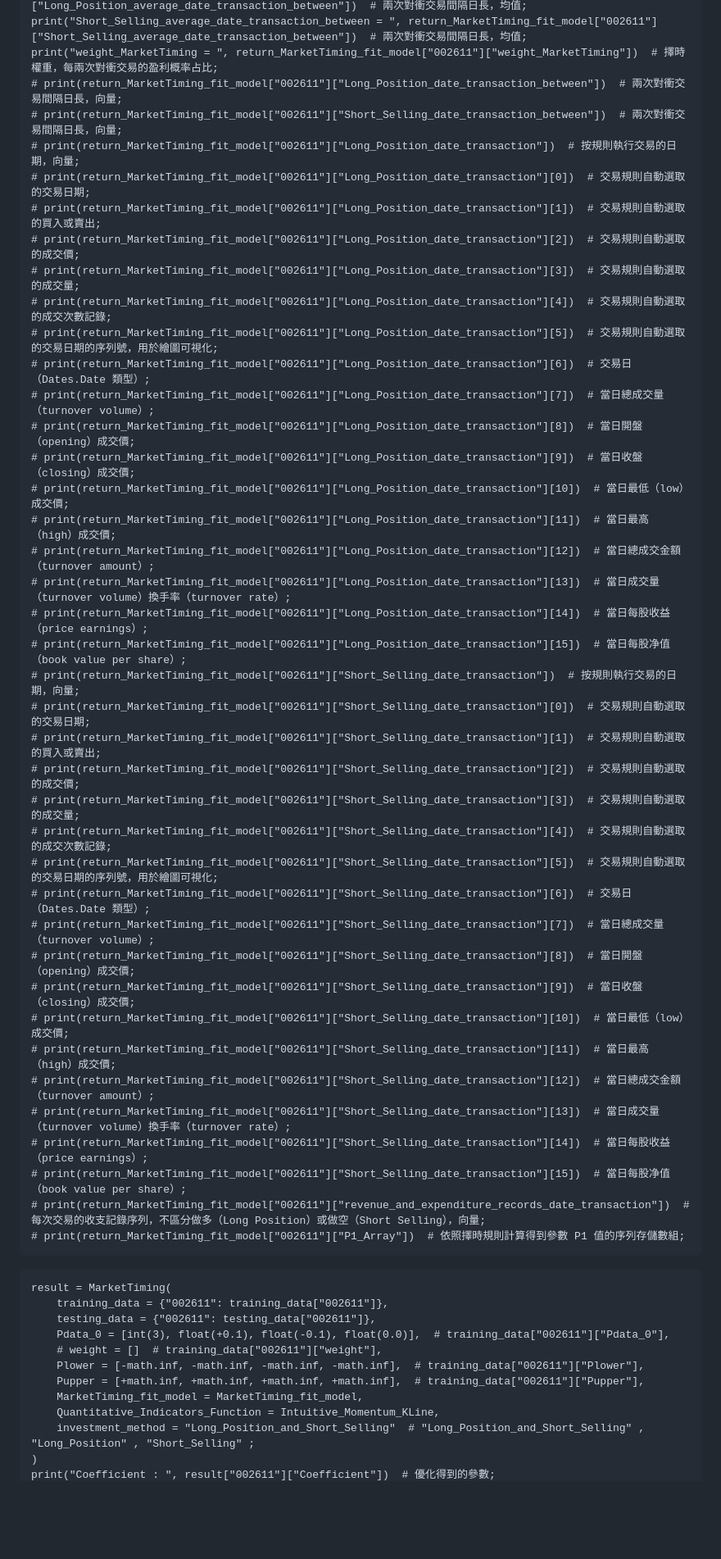
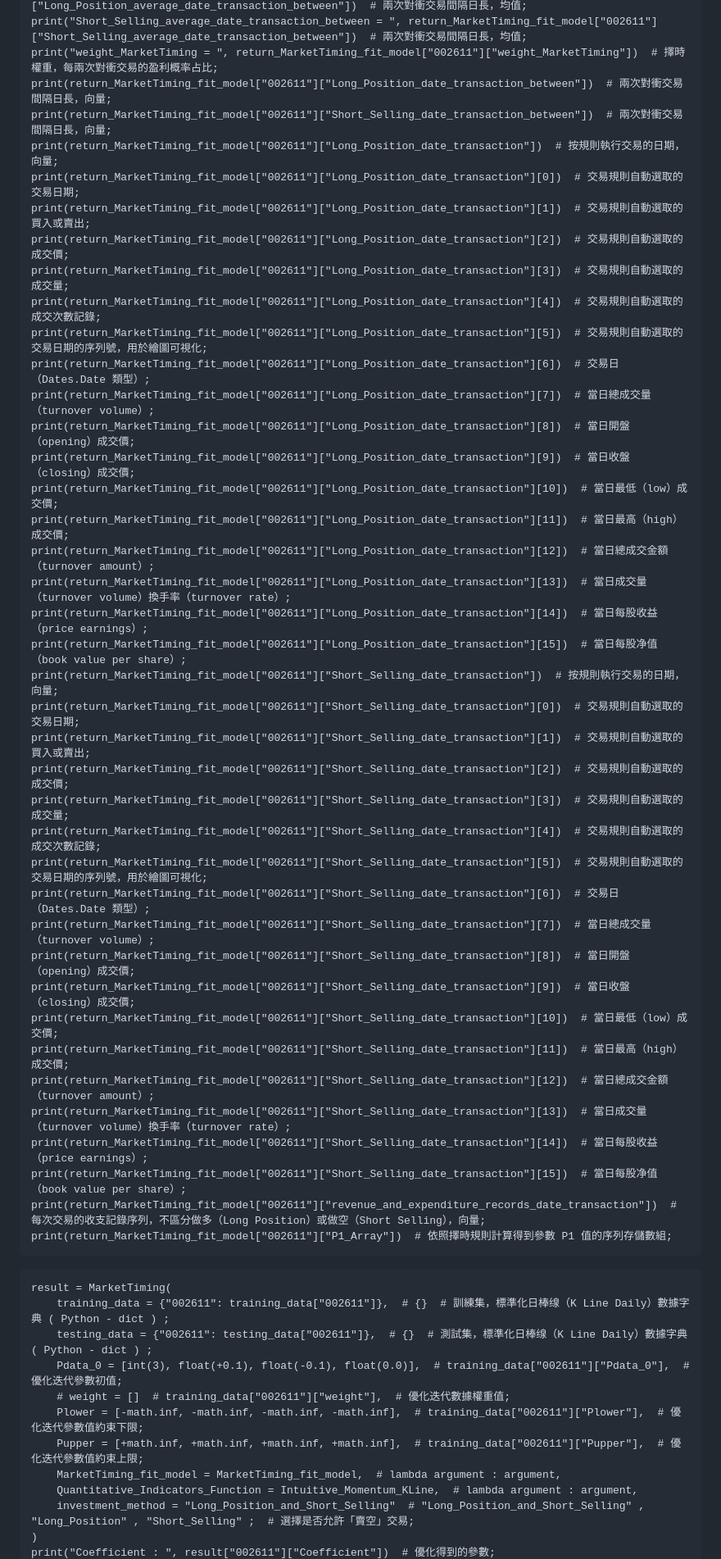
Before and after one commit to Orca023/QuantitativeTrading, a Markdown page: README.md, the part around the change printed below. Shown: that part at 82% size. GitHub-like rendering; blank space fills up the shorter version.

````diff
--- a/README.md
+++ b/README.md
@@ -347,55 +347,55 @@ print("average_date_transaction_between = ", return_MarketTiming_fit_model["0026
 print("Long_Position_average_date_transaction_between = ", return_MarketTiming_fit_model["002611"]["Long_Position_average_date_transaction_between"])  # 兩次對衝交易間隔日長，均值;
 print("Short_Selling_average_date_transaction_between = ", return_MarketTiming_fit_model["002611"]["Short_Selling_average_date_transaction_between"])  # 兩次對衝交易間隔日長，均值;
 print("weight_MarketTiming = ", return_MarketTiming_fit_model["002611"]["weight_MarketTiming"])  # 擇時權重，每兩次對衝交易的盈利概率占比;
-# print(return_MarketTiming_fit_model["002611"]["Long_Position_date_transaction_between"])  # 兩次對衝交易間隔日長，向量;
-# print(return_MarketTiming_fit_model["002611"]["Short_Selling_date_transaction_between"])  # 兩次對衝交易間隔日長，向量;
-# print(return_MarketTiming_fit_model["002611"]["Long_Position_date_transaction"])  # 按規則執行交易的日期，向量;
-# print(return_MarketTiming_fit_model["002611"]["Long_Position_date_transaction"][0])  # 交易規則自動選取的交易日期;
-# print(return_MarketTiming_fit_model["002611"]["Long_Position_date_transaction"][1])  # 交易規則自動選取的買入或賣出;
-# print(return_MarketTiming_fit_model["002611"]["Long_Position_date_transaction"][2])  # 交易規則自動選取的成交價;
-# print(return_MarketTiming_fit_model["002611"]["Long_Position_date_transaction"][3])  # 交易規則自動選取的成交量;
-# print(return_MarketTiming_fit_model["002611"]["Long_Position_date_transaction"][4])  # 交易規則自動選取的成交次數記錄;
-# print(return_MarketTiming_fit_model["002611"]["Long_Position_date_transaction"][5])  # 交易規則自動選取的交易日期的序列號，用於繪圖可視化;
-# print(return_MarketTiming_fit_model["002611"]["Long_Position_date_transaction"][6])  # 交易日（Dates.Date 類型）;
-# print(return_MarketTiming_fit_model["002611"]["Long_Position_date_transaction"][7])  # 當日總成交量（turnover volume）;
-# print(return_MarketTiming_fit_model["002611"]["Long_Position_date_transaction"][8])  # 當日開盤（opening）成交價;
-# print(return_MarketTiming_fit_model["002611"]["Long_Position_date_transaction"][9])  # 當日收盤（closing）成交價;
-# print(return_MarketTiming_fit_model["002611"]["Long_Position_date_transaction"][10])  # 當日最低（low）成交價;
-# print(return_MarketTiming_fit_model["002611"]["Long_Position_date_transaction"][11])  # 當日最高（high）成交價;
-# print(return_MarketTiming_fit_model["002611"]["Long_Position_date_transaction"][12])  # 當日總成交金額（turnover amount）;
-# print(return_MarketTiming_fit_model["002611"]["Long_Position_date_transaction"][13])  # 當日成交量（turnover volume）換手率（turnover rate）;
-# print(return_MarketTiming_fit_model["002611"]["Long_Position_date_transaction"][14])  # 當日每股收益（price earnings）;
-# print(return_MarketTiming_fit_model["002611"]["Long_Position_date_transaction"][15])  # 當日每股净值（book value per share）;
-# print(return_MarketTiming_fit_model["002611"]["Short_Selling_date_transaction"])  # 按規則執行交易的日期，向量;
-# print(return_MarketTiming_fit_model["002611"]["Short_Selling_date_transaction"][0])  # 交易規則自動選取的交易日期;
-# print(return_MarketTiming_fit_model["002611"]["Short_Selling_date_transaction"][1])  # 交易規則自動選取的買入或賣出;
-# print(return_MarketTiming_fit_model["002611"]["Short_Selling_date_transaction"][2])  # 交易規則自動選取的成交價;
-# print(return_MarketTiming_fit_model["002611"]["Short_Selling_date_transaction"][3])  # 交易規則自動選取的成交量;
-# print(return_MarketTiming_fit_model["002611"]["Short_Selling_date_transaction"][4])  # 交易規則自動選取的成交次數記錄;
-# print(return_MarketTiming_fit_model["002611"]["Short_Selling_date_transaction"][5])  # 交易規則自動選取的交易日期的序列號，用於繪圖可視化;
-# print(return_MarketTiming_fit_model["002611"]["Short_Selling_date_transaction"][6])  # 交易日（Dates.Date 類型）;
-# print(return_MarketTiming_fit_model["002611"]["Short_Selling_date_transaction"][7])  # 當日總成交量（turnover volume）;
-# print(return_MarketTiming_fit_model["002611"]["Short_Selling_date_transaction"][8])  # 當日開盤（opening）成交價;
-# print(return_MarketTiming_fit_model["002611"]["Short_Selling_date_transaction"][9])  # 當日收盤（closing）成交價;
-# print(return_MarketTiming_fit_model["002611"]["Short_Selling_date_transaction"][10])  # 當日最低（low）成交價;
-# print(return_MarketTiming_fit_model["002611"]["Short_Selling_date_transaction"][11])  # 當日最高（high）成交價;
-# print(return_MarketTiming_fit_model["002611"]["Short_Selling_date_transaction"][12])  # 當日總成交金額（turnover amount）;
-# print(return_MarketTiming_fit_model["002611"]["Short_Selling_date_transaction"][13])  # 當日成交量（turnover volume）換手率（turnover rate）;
-# print(return_MarketTiming_fit_model["002611"]["Short_Selling_date_transaction"][14])  # 當日每股收益（price earnings）;
-# print(return_MarketTiming_fit_model["002611"]["Short_Selling_date_transaction"][15])  # 當日每股净值（book value per share）;
-# print(return_MarketTiming_fit_model["002611"]["revenue_and_expenditure_records_date_transaction"])  # 每次交易的收支記錄序列，不區分做多（Long Position）或做空（Short Selling），向量;
-# print(return_MarketTiming_fit_model["002611"]["P1_Array"])  # 依照擇時規則計算得到參數 P1 值的序列存儲數組;
+print(return_MarketTiming_fit_model["002611"]["Long_Position_date_transaction_between"])  # 兩次對衝交易間隔日長，向量;
+print(return_MarketTiming_fit_model["002611"]["Short_Selling_date_transaction_between"])  # 兩次對衝交易間隔日長，向量;
+print(return_MarketTiming_fit_model["002611"]["Long_Position_date_transaction"])  # 按規則執行交易的日期，向量;
+print(return_MarketTiming_fit_model["002611"]["Long_Position_date_transaction"][0])  # 交易規則自動選取的交易日期;
+print(return_MarketTiming_fit_model["002611"]["Long_Position_date_transaction"][1])  # 交易規則自動選取的買入或賣出;
+print(return_MarketTiming_fit_model["002611"]["Long_Position_date_transaction"][2])  # 交易規則自動選取的成交價;
+print(return_MarketTiming_fit_model["002611"]["Long_Position_date_transaction"][3])  # 交易規則自動選取的成交量;
+print(return_MarketTiming_fit_model["002611"]["Long_Position_date_transaction"][4])  # 交易規則自動選取的成交次數記錄;
+print(return_MarketTiming_fit_model["002611"]["Long_Position_date_transaction"][5])  # 交易規則自動選取的交易日期的序列號，用於繪圖可視化;
+print(return_MarketTiming_fit_model["002611"]["Long_Position_date_transaction"][6])  # 交易日（Dates.Date 類型）;
+print(return_MarketTiming_fit_model["002611"]["Long_Position_date_transaction"][7])  # 當日總成交量（turnover volume）;
+print(return_MarketTiming_fit_model["002611"]["Long_Position_date_transaction"][8])  # 當日開盤（opening）成交價;
+print(return_MarketTiming_fit_model["002611"]["Long_Position_date_transaction"][9])  # 當日收盤（closing）成交價;
+print(return_MarketTiming_fit_model["002611"]["Long_Position_date_transaction"][10])  # 當日最低（low）成交價;
+print(return_MarketTiming_fit_model["002611"]["Long_Position_date_transaction"][11])  # 當日最高（high）成交價;
+print(return_MarketTiming_fit_model["002611"]["Long_Position_date_transaction"][12])  # 當日總成交金額（turnover amount）;
+print(return_MarketTiming_fit_model["002611"]["Long_Position_date_transaction"][13])  # 當日成交量（turnover volume）換手率（turnover rate）;
+print(return_MarketTiming_fit_model["002611"]["Long_Position_date_transaction"][14])  # 當日每股收益（price earnings）;
+print(return_MarketTiming_fit_model["002611"]["Long_Position_date_transaction"][15])  # 當日每股净值（book value per share）;
+print(return_MarketTiming_fit_model["002611"]["Short_Selling_date_transaction"])  # 按規則執行交易的日期，向量;
+print(return_MarketTiming_fit_model["002611"]["Short_Selling_date_transaction"][0])  # 交易規則自動選取的交易日期;
+print(return_MarketTiming_fit_model["002611"]["Short_Selling_date_transaction"][1])  # 交易規則自動選取的買入或賣出;
+print(return_MarketTiming_fit_model["002611"]["Short_Selling_date_transaction"][2])  # 交易規則自動選取的成交價;
+print(return_MarketTiming_fit_model["002611"]["Short_Selling_date_transaction"][3])  # 交易規則自動選取的成交量;
+print(return_MarketTiming_fit_model["002611"]["Short_Selling_date_transaction"][4])  # 交易規則自動選取的成交次數記錄;
+print(return_MarketTiming_fit_model["002611"]["Short_Selling_date_transaction"][5])  # 交易規則自動選取的交易日期的序列號，用於繪圖可視化;
+print(return_MarketTiming_fit_model["002611"]["Short_Selling_date_transaction"][6])  # 交易日（Dates.Date 類型）;
+print(return_MarketTiming_fit_model["002611"]["Short_Selling_date_transaction"][7])  # 當日總成交量（turnover volume）;
+print(return_MarketTiming_fit_model["002611"]["Short_Selling_date_transaction"][8])  # 當日開盤（opening）成交價;
+print(return_MarketTiming_fit_model["002611"]["Short_Selling_date_transaction"][9])  # 當日收盤（closing）成交價;
+print(return_MarketTiming_fit_model["002611"]["Short_Selling_date_transaction"][10])  # 當日最低（low）成交價;
+print(return_MarketTiming_fit_model["002611"]["Short_Selling_date_transaction"][11])  # 當日最高（high）成交價;
+print(return_MarketTiming_fit_model["002611"]["Short_Selling_date_transaction"][12])  # 當日總成交金額（turnover amount）;
+print(return_MarketTiming_fit_model["002611"]["Short_Selling_date_transaction"][13])  # 當日成交量（turnover volume）換手率（turnover rate）;
+print(return_MarketTiming_fit_model["002611"]["Short_Selling_date_transaction"][14])  # 當日每股收益（price earnings）;
+print(return_MarketTiming_fit_model["002611"]["Short_Selling_date_transaction"][15])  # 當日每股净值（book value per share）;
+print(return_MarketTiming_fit_model["002611"]["revenue_and_expenditure_records_date_transaction"])  # 每次交易的收支記錄序列，不區分做多（Long Position）或做空（Short Selling），向量;
+print(return_MarketTiming_fit_model["002611"]["P1_Array"])  # 依照擇時規則計算得到參數 P1 值的序列存儲數組;
 ```
 ```
 result = MarketTiming(
-    training_data = {"002611": training_data["002611"]},
-    testing_data = {"002611": testing_data["002611"]},
-    Pdata_0 = [int(3), float(+0.1), float(-0.1), float(0.0)],  # training_data["002611"]["Pdata_0"],
-    # weight = []  # training_data["002611"]["weight"],
-    Plower = [-math.inf, -math.inf, -math.inf, -math.inf],  # training_data["002611"]["Plower"],
-    Pupper = [+math.inf, +math.inf, +math.inf, +math.inf],  # training_data["002611"]["Pupper"],
-    MarketTiming_fit_model = MarketTiming_fit_model,
-    Quantitative_Indicators_Function = Intuitive_Momentum_KLine,
-    investment_method = "Long_Position_and_Short_Selling"  # "Long_Position_and_Short_Selling" , "Long_Position" , "Short_Selling" ;
+    training_data = {"002611": training_data["002611"]},  # {}  # 訓練集，標準化日棒缐（K Line Daily）數據字典 ( Python - dict ) ;
+    testing_data = {"002611": testing_data["002611"]},  # {}  # 測試集，標準化日棒缐（K Line Daily）數據字典 ( Python - dict ) ;
+    Pdata_0 = [int(3), float(+0.1), float(-0.1), float(0.0)],  # training_data["002611"]["Pdata_0"],  # 優化迭代參數初值;
+    # weight = []  # training_data["002611"]["weight"],  # 優化迭代數據權重值;
+    Plower = [-math.inf, -math.inf, -math.inf, -math.inf],  # training_data["002611"]["Plower"],  # 優化迭代參數值約束下限;
+    Pupper = [+math.inf, +math.inf, +math.inf, +math.inf],  # training_data["002611"]["Pupper"],  # 優化迭代參數值約束上限;
+    MarketTiming_fit_model = MarketTiming_fit_model,  # lambda argument : argument,
+    Quantitative_Indicators_Function = Intuitive_Momentum_KLine,  # lambda argument : argument,
+    investment_method = "Long_Position_and_Short_Selling"  # "Long_Position_and_Short_Selling" , "Long_Position" , "Short_Selling" ;  # 選擇是否允許「賣空」交易;
 )
 print("Coefficient : ", result["002611"]["Coefficient"])  # 優化得到的參數;
````
Also changed, not shown: other parts of README.md (+27 -33 lines).
